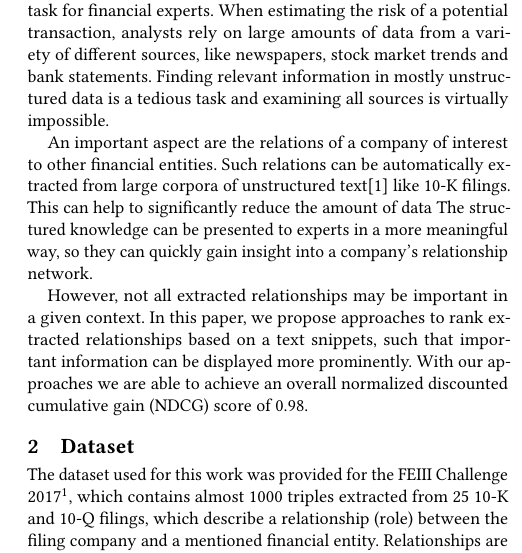
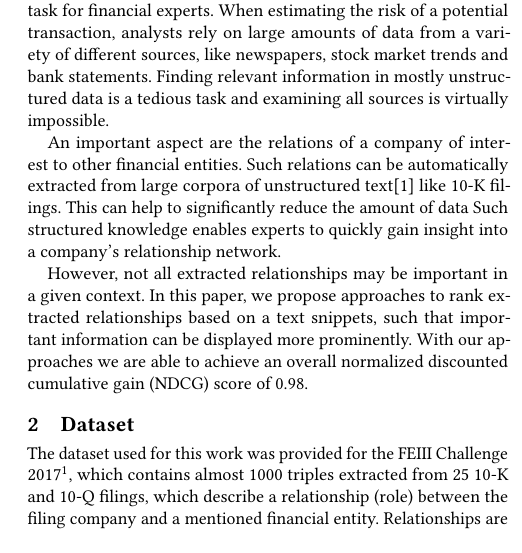
Before and after one commit to TimRepke/feiii2017, a LaTeX paper (paper/master.tex, which reads paper/content.tex): part of one column of page 1 of 3, cut so that both start at the same text. Compiled offline with pdfLaTeX.

Commit message:
Corrections

```diff
--- a/paper/content.tex
+++ b/paper/content.tex
@@ -13,7 +13,8 @@ Finding relevant information in mostly unstructured data is a tedious task and e
 An important aspect are the relations of a company of interest to other financial entities.
 Such relations can be automatically extracted from large corpora of unstructured text\cite{entityextraction} like 10-K filings.
 This can help to significantly reduce the amount of data
-The structured knowledge can be presented to experts in a more meaningful way, so they can quickly gain insight into a company's relationship network.
+%The structured knowledge can be presented to experts in a more meaningful way, so they can quickly gain insight into a company's relationship network.
+Such structured knowledge enables experts to quickly gain insight into a company's relationship network.
 
 However, not all extracted relationships may be important in a given context.
 In this paper, we propose approaches to rank extracted relationships based on a text snippets, such that important information can be displayed more prominently.
```
